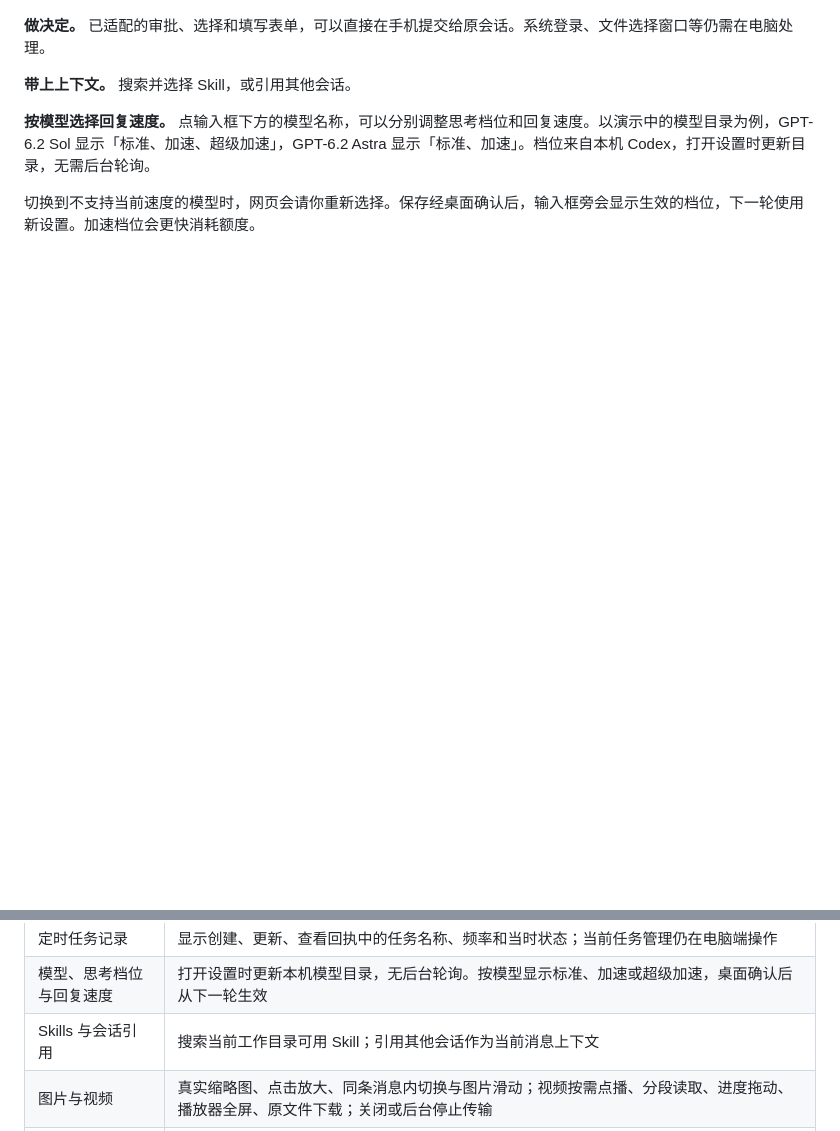
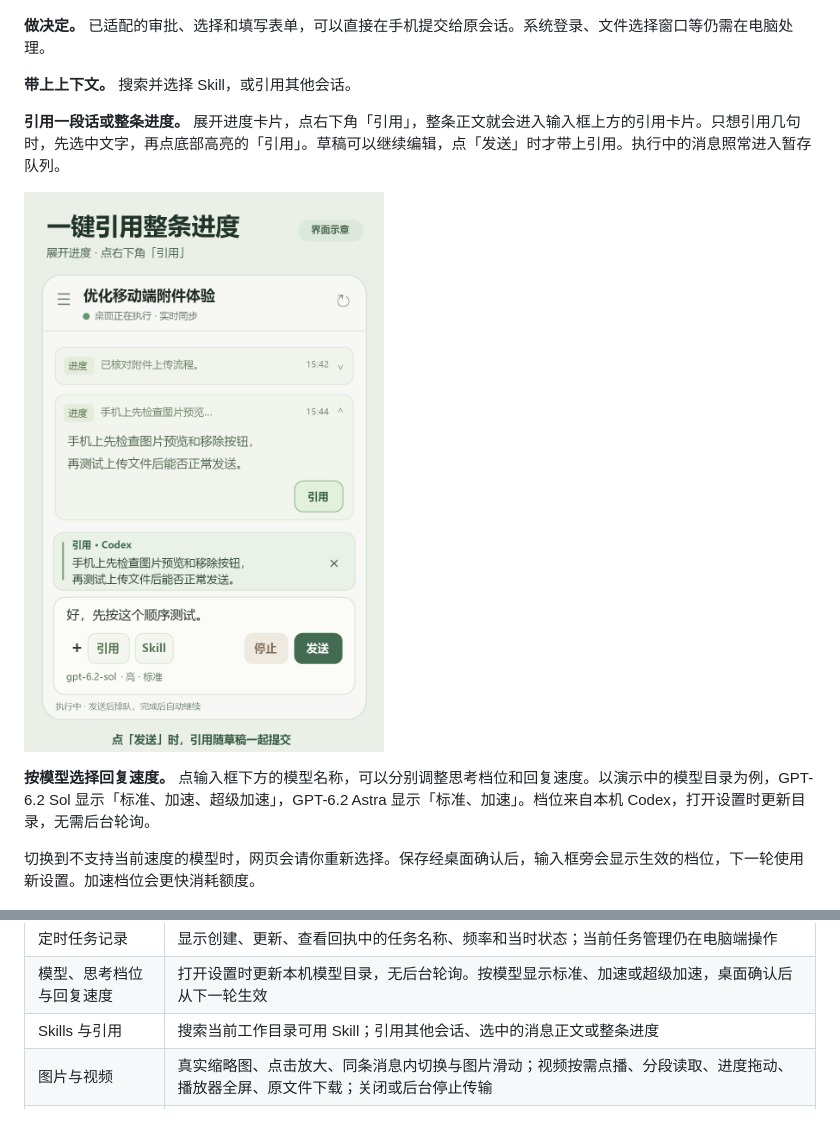
Before and after one commit to knownothing20/web-codexing, a Markdown page: README.md, 2 parts joined by grey strips. Rendered like a GitHub page; pictures changed too: docs/previews/progress-quote.png (added); folded sections open; blank space fills up the shorter version.

Commit message:
Quote entire progress updates from expanded cards

```diff
--- a/README.md
+++ b/README.md
@@ -29,6 +29,10 @@ A lightweight, self-hosted web companion for your computer's Codex desktop chats
 **做决定。** 已适配的审批、选择和填写表单，可以直接在手机提交给原会话。系统登录、文件选择窗口等仍需在电脑处理。
 
 **带上上下文。** 搜索并选择 Skill，或引用其他会话。
+
+**引用一段话或整条进度。** 展开进度卡片，点右下角「引用」，整条正文就会进入输入框上方的引用卡片。只想引用几句时，先选中文字，再点底部高亮的「引用」。草稿可以继续编辑，点「发送」时才带上引用。执行中的消息照常进入暂存队列。
+
+<p><img src="docs/previews/progress-quote.png" width="360" alt="手机界面示意：展开进度卡片后，点右下角引用，整条进度加入草稿"></p>
 
 **按模型选择回复速度。** 点输入框下方的模型名称，可以分别调整思考档位和回复速度。以演示中的模型目录为例，GPT-6.2 Sol 显示「标准、加速、超级加速」，GPT-6.2 Astra 显示「标准、加速」。档位来自本机 Codex，打开设置时更新目录，无需后台轮询。
 
@@ -109,7 +113,7 @@ A lightweight, self-hosted web companion for your computer's Codex desktop chats
 | 跨会话转发 | 显示原生转发正文及来源，长消息可折叠、复制、跳转；来源仍需在本机可访问 |
 | 定时任务记录 | 显示创建、更新、查看回执中的任务名称、频率和当时状态；当前任务管理仍在电脑端操作 |
 | 模型、思考档位与回复速度 | 打开设置时更新本机模型目录，无后台轮询。按模型显示标准、加速或超级加速，桌面确认后从下一轮生效 |
-| Skills 与会话引用 | 搜索当前工作目录可用 Skill；引用其他会话作为当前消息上下文 |
+| Skills 与引用 | 搜索当前工作目录可用 Skill；引用其他会话、选中的消息正文或整条进度 |
 | 图片与视频 | 真实缩略图、点击放大、同条消息内切换与图片滑动；视频按需点播、分段读取、进度拖动、播放器全屏、原文件下载；关闭或后台停止传输 |
 | 消息阅读 | 时间、消息和代码复制、正式回复按轮次分支、进度折叠、展开某条消息后的所有进度、回到最新消息 |
 | 图片和文件上传 | 电脑粘贴截图、手机相册与文件选择、加号菜单、预览与移除；发送到同一桌面会话，单附件 20 MB、每条最多 8 个 |
```
Also changed, not shown: 3 other files.
